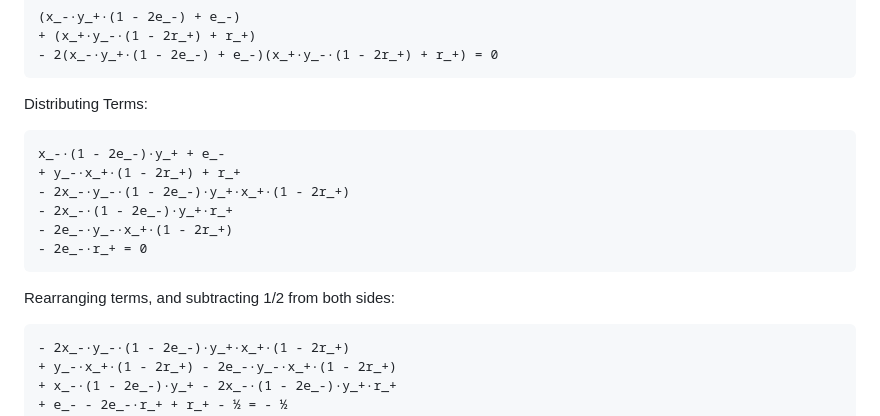
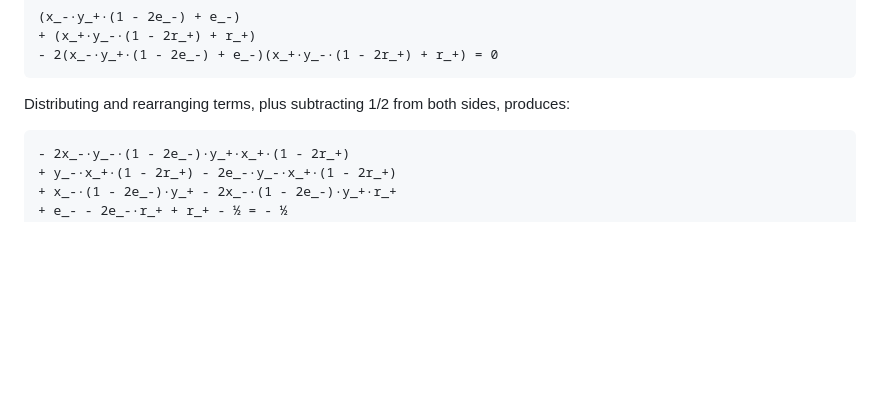
Before and after one commit to private-attribution/i-d, a Markdown page: draft-savage-ppm-3phm-mpc.md, the part around the change. Rendered like a GitHub page; blank space fills up the shorter version.

Commit message:
Remove some of the intermediate steps

```diff
--- a/draft-savage-ppm-3phm-mpc.md
+++ b/draft-savage-ppm-3phm-mpc.md
@@ -552,18 +552,8 @@ Using: `x ⊕ y = x + y - 2·x·y`
 - 2(x_-·y_+·(1 - 2e_-) + e_-)(x_+·y_-·(1 - 2r_+) + r_+) = 0
 ~~~
 
-Distributing Terms:
-
-~~~ pseudocode
-x_-·(1 - 2e_-)·y_+ + e_-
-+ y_-·x_+·(1 - 2r_+) + r_+
-- 2x_-·y_-·(1 - 2e_-)·y_+·x_+·(1 - 2r_+)
-- 2x_-·(1 - 2e_-)·y_+·r_+
-- 2e_-·y_-·x_+·(1 - 2r_+)
-- 2e_-·r_+ = 0
-~~~
-
-Rearranging terms, and subtracting 1/2 from both sides:
+Distributing and rearranging terms, plus subtracting 1/2 from both sides,
+produces:
 
 ~~~ pseudocode
 - 2x_-·y_-·(1 - 2e_-)·y_+·x_+·(1 - 2r_+)
```
